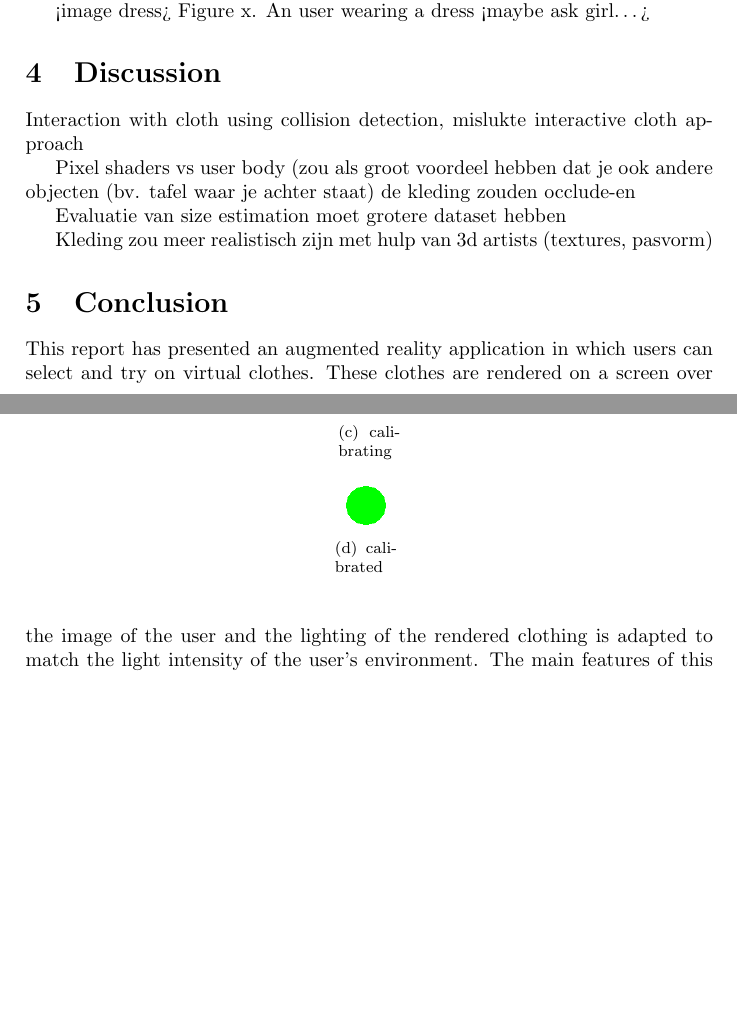
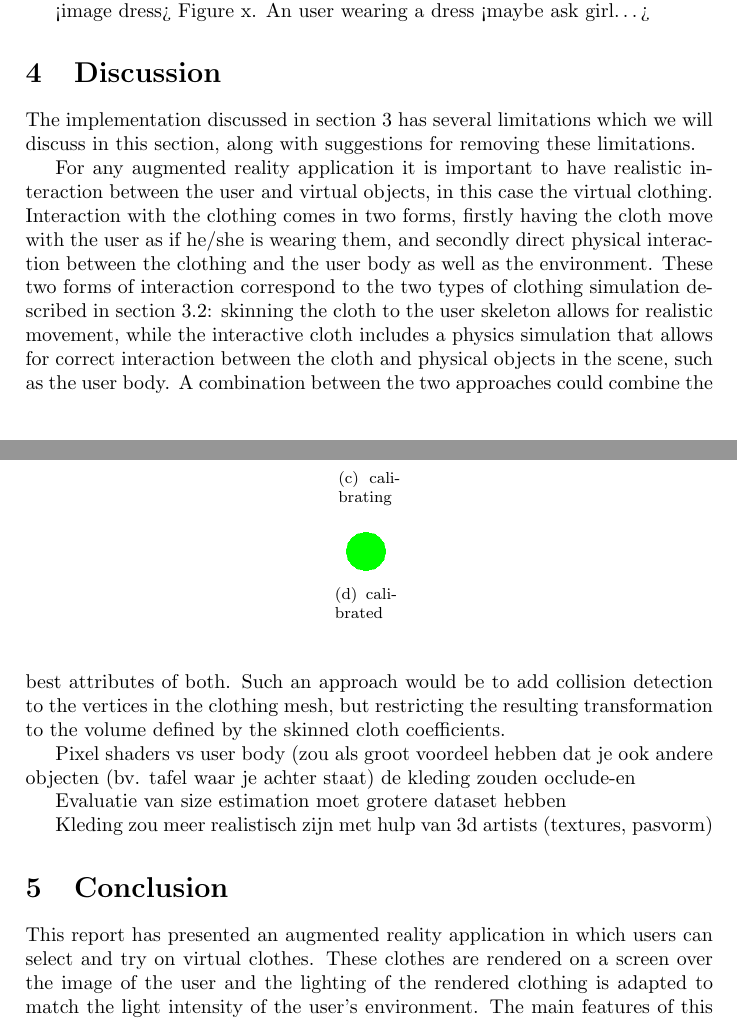
Before and after one commit to anthonyheckmann/KinectDressingRoom, a LaTeX paper (Report/KinectDressingRoom-report.tex): two parts of pages 5 and 6 of 7, joined at a grey line, cut so that both start at the same text, the shorter picture padded with empty space. Compiled offline with pdfLaTeX.

Commit message:
Added discussion on clothing approaches

```diff
--- a/Report/KinectDressingRoom-report.tex
+++ b/Report/KinectDressingRoom-report.tex
@@ -164,7 +164,9 @@ Figure x. An user wearing a dress <maybe ask girl…>
 \section{Discussion}
 \label{sec:discussion}
 
-Interaction with cloth using collision detection, mislukte interactive cloth approach
+The implementation discussed in section \ref{sec:implementation} has several limitations which we will discuss in this section, along with suggestions for removing these limitations.
+
+For any augmented reality application it is important to have realistic interaction between the user and virtual objects, in this case the virtual clothing. Interaction with the clothing comes in two forms, firstly having the cloth move with the user as if he/she is wearing them, and secondly direct physical interaction between the clothing and the user body as well as the environment. These two forms of interaction correspond to the two types of clothing simulation described in section \ref{sec:virtual_clothes}: skinning the cloth to the user skeleton allows for realistic movement, while the interactive cloth includes a physics simulation that allows for correct interaction between the cloth and physical objects in the scene, such as the user body. A combination between the two approaches could combine the best attributes of both. Such an approach would be to add collision detection to the vertices in the clothing mesh, but restricting the resulting transformation to the volume defined by the skinned cloth coefficients.
 
 Pixel shaders vs user body (zou als groot voordeel hebben dat je ook andere objecten (bv. tafel waar je achter staat) de kleding zouden occlude-en
 
```
Also changed, not shown: Report/KinectDressingRoom-report.tex (2 more changed lines).
